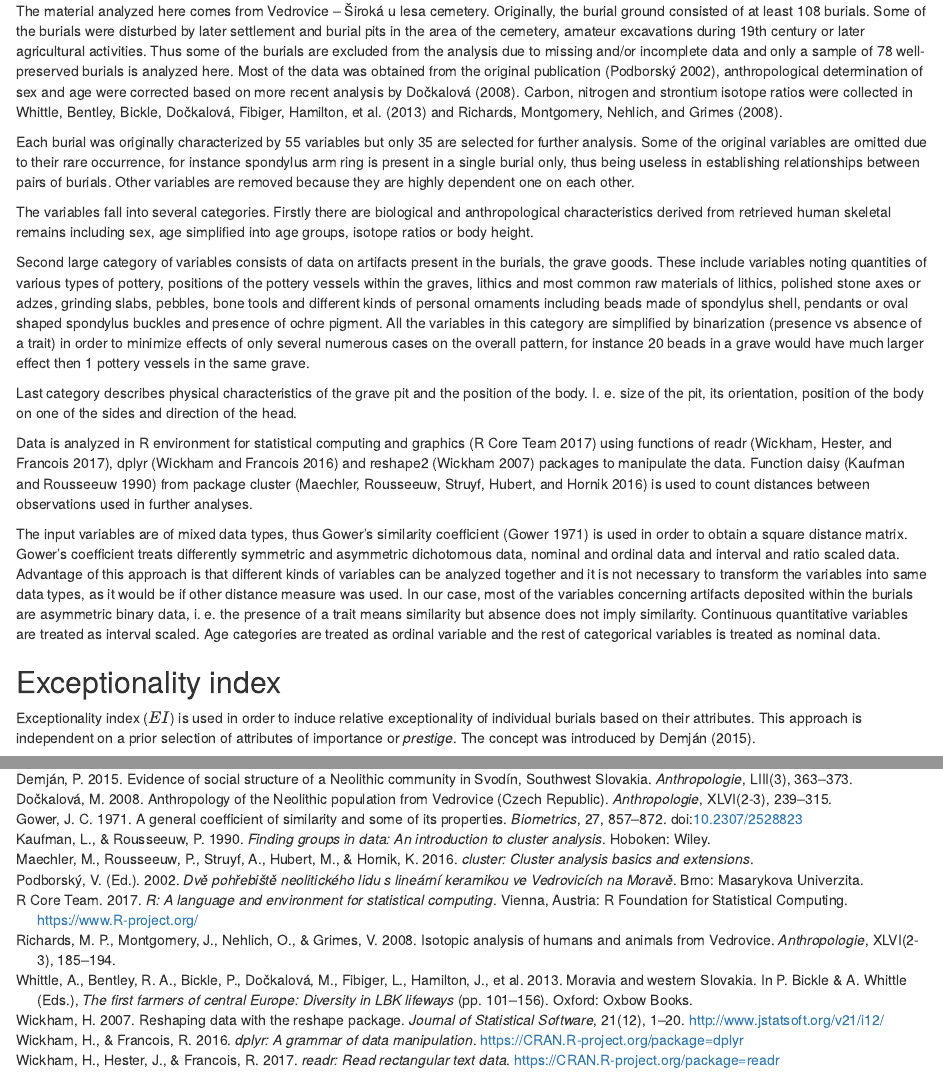
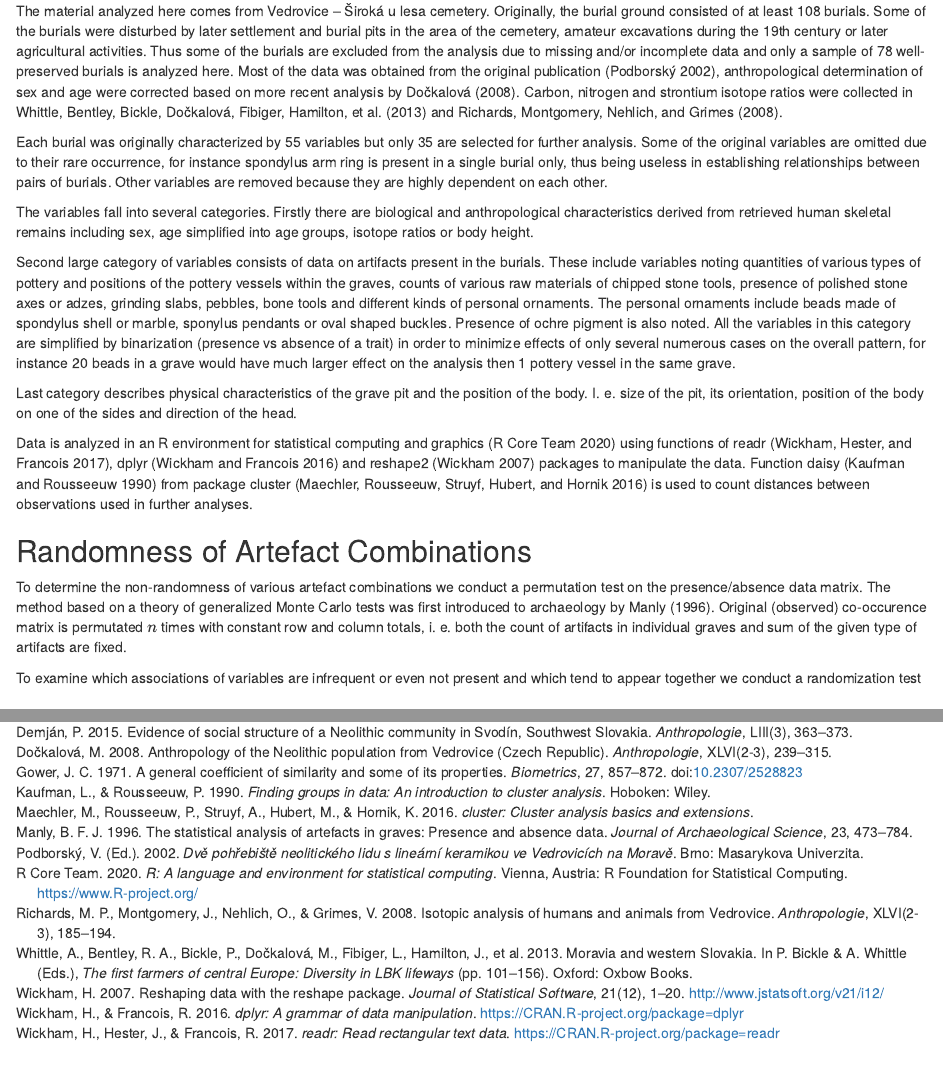
Before and after one commit to petrpajdla/article_vedrovice, an R Markdown document (text/article_vedrovice.Rmd): the page in a window 1100 px wide, from 520 px down, and a second part further down, joined at a grey line. Rendered offline with R 4.5, knitr and Pandoc, with nearby package versions.

Commit message:
text - permutation

```diff
--- a/text/article_vedrovice.Rmd
+++ b/text/article_vedrovice.Rmd
@@ -48,7 +48,7 @@ csl             : "european-journal-of-archaeology.csl"
 The material analyzed here comes from Vedrovice – Široká u lesa cemetery.
 Originally, the burial ground consisted of at least 108 burials.
 Some of the burials were disturbed by later settlement and burial pits in the
-area of the cemetery, amateur excavations during 19th century or later
+area of the cemetery, amateur excavations during the 19th century or later
 agricultural activities.
 Thus some of the burials are excluded from the analysis due to missing and/or
 incomplete data and only a sample of 78 well-preserved burials is analyzed here.
@@ -62,7 +62,7 @@ selected for further analysis.
 Some of  the original variables are omitted due to their rare occurrence,
 for instance spondylus arm ring is present in a single burial only,
 thus being useless in establishing relationships between pairs of burials.
-Other variables are removed because they are highly dependent one on each other.
+Other variables are removed because they are highly dependent on each other.
 
 The variables fall into several categories.
 Firstly there are biological and anthropological characteristics derived from
@@ -70,42 +70,44 @@ retrieved human skeletal remains including sex, age simplified into age groups,
 isotope ratios or body height.
 
 Second large category of variables consists of data on artifacts present in the
-burials, the grave goods.
-These include variables noting quantities of various types of pottery,
-positions of the pottery vessels within the graves, lithics and most common
-raw materials of lithics, polished stone axes or adzes, grinding slabs,
-pebbles, bone tools and different kinds of personal ornaments including beads
-made of spondylus shell, pendants or oval shaped spondylus buckles and presence
-of ochre pigment.
+burials.
+These include variables noting quantities of various types of pottery and
+positions of the pottery vessels within the graves,
+counts of various raw materials of chipped stone tools,
+presence of polished stone axes or adzes, grinding slabs, pebbles,
+bone tools and different kinds of personal ornaments.
+The personal ornaments include beads made of spondylus shell or marble,
+sponylus pendants or oval shaped buckles.
+Presence of ochre pigment is also noted.
 All the variables in this category are simplified by binarization (presence vs
 absence of a trait) in order to minimize effects of only several numerous
 cases on the overall pattern, for instance 20 beads in a grave <!-- 70 -->
-would have much larger effect then 1 pottery vessels in the same grave.
+would have much larger effect on the analysis then 1 pottery vessel in the same grave.
 
 Last category describes physical characteristics of the grave pit and the
 position of the body.
 I. e. size of the pit, its orientation, position of the body on one of
 the sides and direction of the head.
 
-Data is analyzed in R environment for statistical computing and graphics
+Data is analyzed in an R environment for statistical computing and graphics
 [@rcore]  using functions of readr [@wickham2017a], dplyr [@wickham2016] and
 reshape2 [@wickham2007] packages to manipulate the data.
 Function daisy [@kaufman1990] from package cluster [@maechler2016] is used to
 count distances between observations used in further analyses.
+<!-- ADD METHODS AND PACKAGES USED IN R -->
 
-The input variables are of mixed data types, thus Gower's similarity
-coefficient [@gower1971] is used in order to obtain a square distance matrix.
-Gower's coefficient treats differently symmetric and asymmetric dichotomous
-data, nominal and ordinal data and interval and ratio scaled data.
-Advantage of this approach is that different kinds of variables can be analyzed
-together and it is not necessary to transform the variables into same data
-types, as it would be if other distance measure was used.
-In our case, most of the variables concerning artifacts deposited within the
-burials are asymmetric binary data, i. e. the presence of a trait means
-similarity but absence does not imply similarity.
-Continuous quantitative variables are treated as interval scaled.
-Age categories are treated as ordinal variable and the rest of categorical
-variables is treated as nominal data.
+## Randomness of Artefact Combinations
+
+To determine the non-randomness of various artefact combinations we conduct a
+permutation test on the presence/absence data matrix.
+The method based on a theory of generalized Monte Carlo tests was first
+introduced to archaeology by @manly1996.
+Original (observed) co-occurence matrix is permutated $n$ times with constant
+row and column totals, i. e. both the count of artifacts in individual graves
+and sum of the given type of artifacts are fixed.
+
+To examine which associations of variables are infrequent or even not present
+and which tend to appear together we conduct a randomization test
 
 ## Exceptionality index
 
--- a/text/bib_vedrovice.bib
+++ b/text/bib_vedrovice.bib
@@ -1073,7 +1073,7 @@
   author       = {{R Core Team}},
   organization = {R Foundation for Statistical Computing},
   address      = {Vienna, Austria},
-  year         = {2017},
+  year         = {2020},
   url          = {https://www.R-project.org/},
 }
 
```
Also changed, not shown: text/article_vedrovice.Rmd (14 more changed lines), 1 other file.
